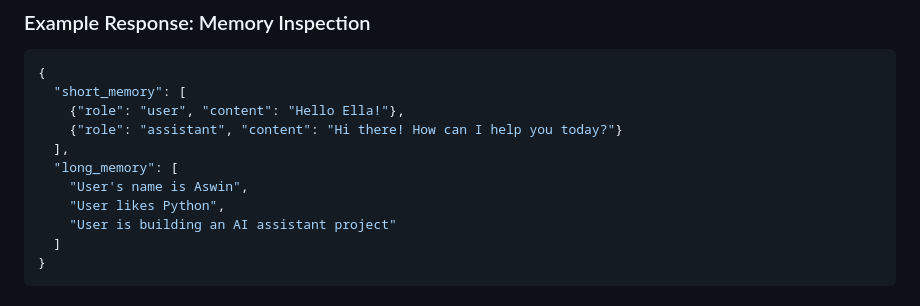
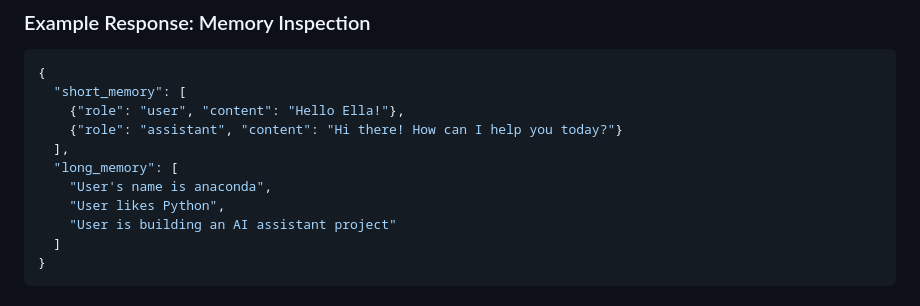
Before and after one commit to anaconda2401/llm, a Markdown page: README.md, the part around the change. Drawn GitHub-style.

Commit message:
Update user's name in README.md

```diff
--- a/README.md
+++ b/README.md
@@ -104,7 +104,7 @@ curl -X POST [http://127.0.0.1:5000/chat](http://127.0.0.1:5000/chat) \
     {"role": "assistant", "content": "Hi there! How can I help you today?"}
   ],
   "long_memory": [
-    "User's name is Aswin",
+    "User's name is anaconda",
     "User likes Python",
     "User is building an AI assistant project"
   ]
```
